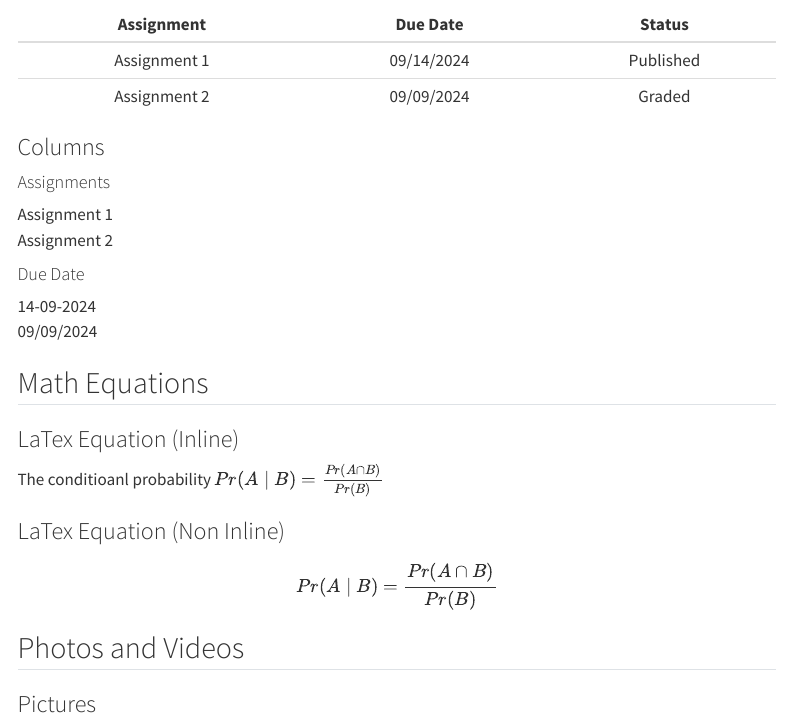
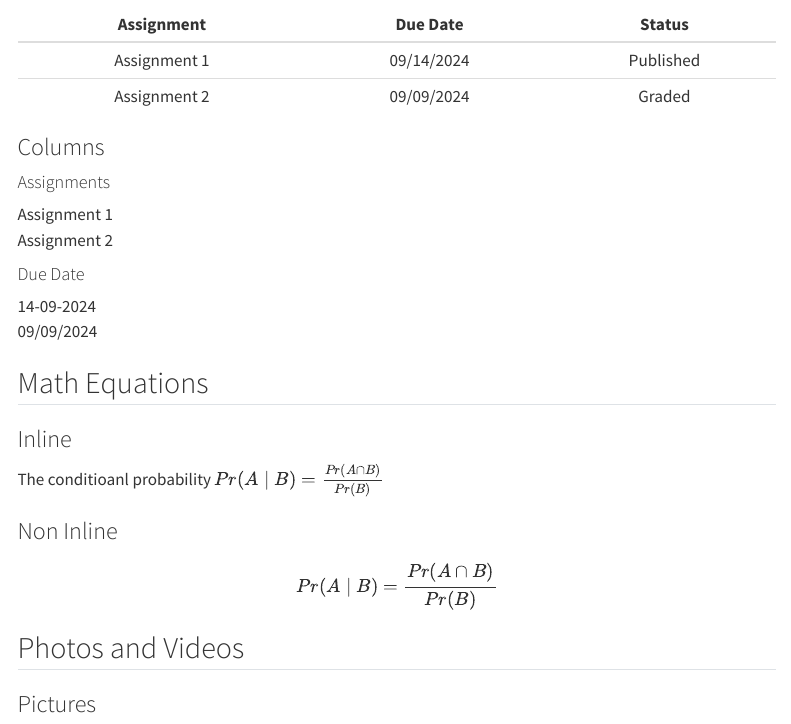
Before and after one commit to NandiniKodali988/5000-lab-1.2, a Quarto document (simple_quarto_website/index.qmd): the page in a window 1100 px wide, from 620 px down. Rendered offline with R 4.5, knitr and Pandoc in place of Quarto, with nearby package versions; menus at the side of the page are left out.

Commit message:
Updating headings

```diff
--- a/simple_quarto_website/index.qmd
+++ b/simple_quarto_website/index.qmd
@@ -30,10 +30,10 @@ This course introduces students to several core data science concepts. It teache
 :::
 
 ## Math Equations
-### LaTex Equation (Inline)
+### Inline
 The conditioanl probability $Pr(A \mid B) = \frac{Pr(A \cap B)}{Pr(B)}$
 
-### LaTex Equation (Non Inline)
+### Non Inline
 $$Pr(A \mid B) = \frac{Pr(A \cap B)}{Pr(B)}$$
 
 ## Photos and Videos
```
Also changed, not shown: 2 other files.
